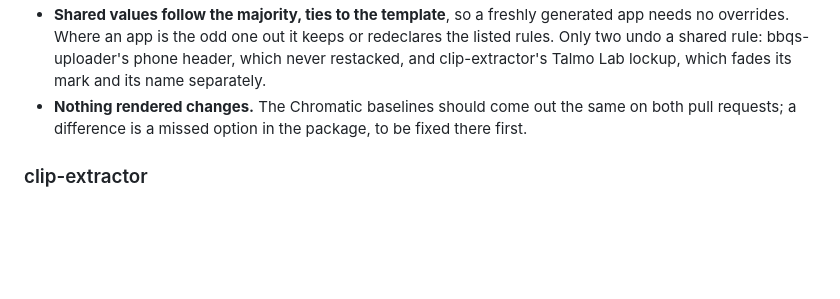
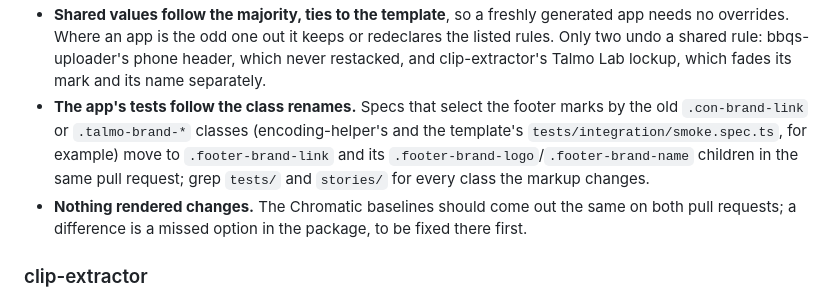
Before and after one commit to brain-bbqs/bbqs-web-components, a Markdown page: docs/ADOPTION.md, the part around the change. Drawn GitHub-style; blank space fills up the shorter version.

Commit message:
Noted that app tests follow the step-4a class renames (#22)
Claude-Session: https://claude.ai/code/session_01NyVicxxv1wsaaocr8ovRX6

Co-authored-by: Claude <noreply@anthropic.com>

```diff
--- a/docs/ADOPTION.md
+++ b/docs/ADOPTION.md
@@ -134,6 +134,11 @@ What the tables do not show:
   overrides. Where an app is the odd one out it keeps or redeclares the listed rules. Only two
   undo a shared rule: bbqs-uploader's phone header, which never restacked, and clip-extractor's
   Talmo Lab lockup, which fades its mark and its name separately.
+- **The app's tests follow the class renames.** Specs that select the footer marks by the old
+  `.con-brand-link` or `.talmo-brand-*` classes (encoding-helper's and the template's
+  `tests/integration/smoke.spec.ts`, for example) move to `.footer-brand-link` and its
+  `.footer-brand-logo`/`.footer-brand-name` children in the same pull request; grep `tests/`
+  and `stories/` for every class the markup changes.
 - **Nothing rendered changes.** The Chromatic baselines should come out the same on both pull
   requests; a difference is a missed option in the package, to be fixed there first.
 
```
